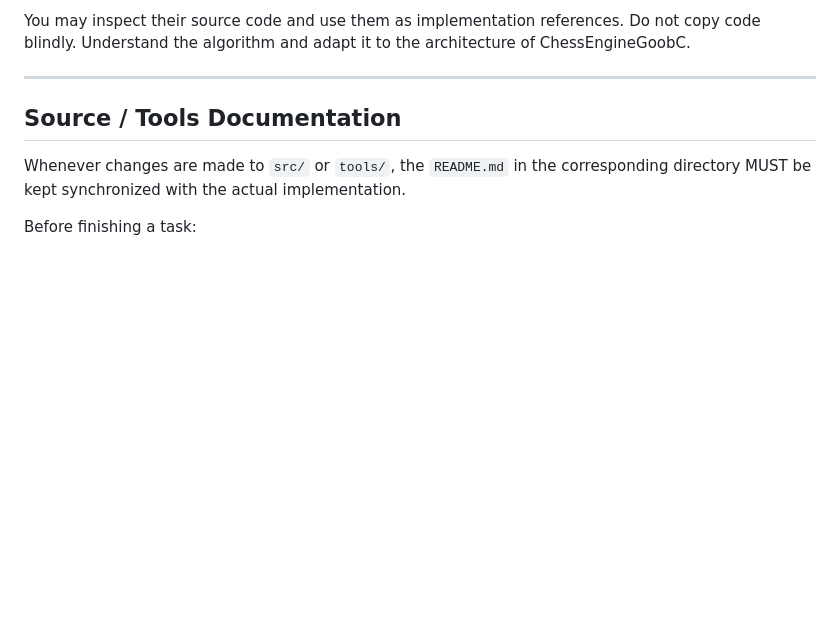
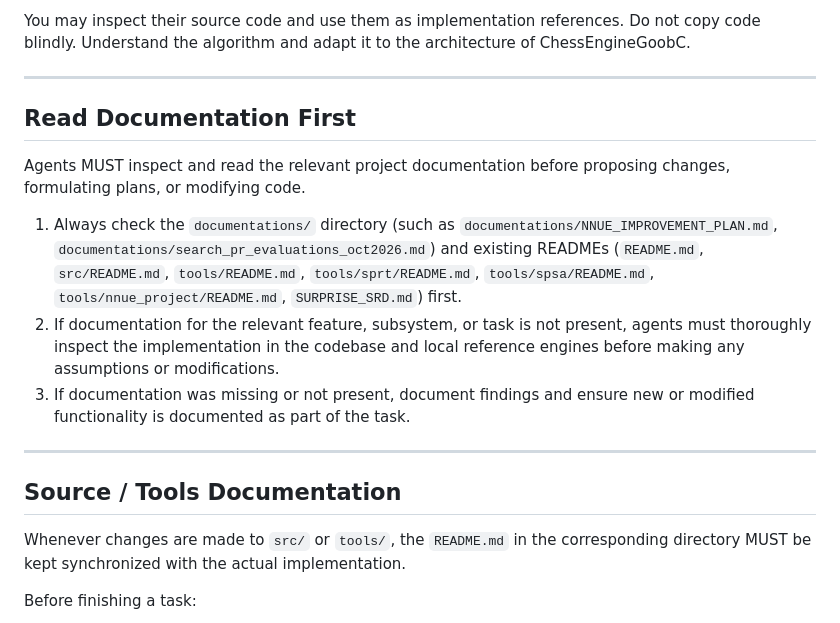
Before and after one commit to Gabrielkaos/ChessEngineGoobC, a Markdown page: AGENTS.md, the part around the change. Rendered like a GitHub page; blank space fills up the shorter version.

```diff
--- a/AGENTS.md
+++ b/AGENTS.md
@@ -17,6 +17,25 @@ Use the local reference engines in the specified directory:
 You may inspect their source code and use them as implementation references.
 Do not copy code blindly. Understand the algorithm and adapt it to the
 architecture of ChessEngineGoobC.
+
+---
+
+## Read Documentation First
+
+Agents MUST inspect and read the relevant project documentation before
+proposing changes, formulating plans, or modifying code.
+
+1. Always check the `documentations/` directory (such as
+   `documentations/NNUE_IMPROVEMENT_PLAN.md`,
+   `documentations/search_pr_evaluations_oct2026.md`) and existing READMEs
+   (`README.md`, `src/README.md`, `tools/README.md`, `tools/sprt/README.md`,
+   `tools/spsa/README.md`, `tools/nnue_project/README.md`, `SURPRISE_SRD.md`)
+   first.
+2. If documentation for the relevant feature, subsystem, or task is not present,
+   agents must thoroughly inspect the implementation in the codebase and local
+   reference engines before making any assumptions or modifications.
+3. If documentation was missing or not present, document findings and ensure
+   new or modified functionality is documented as part of the task.
 
 ---
 
```
Also changed, not shown: GEMINI.md (+19 -0 lines).
